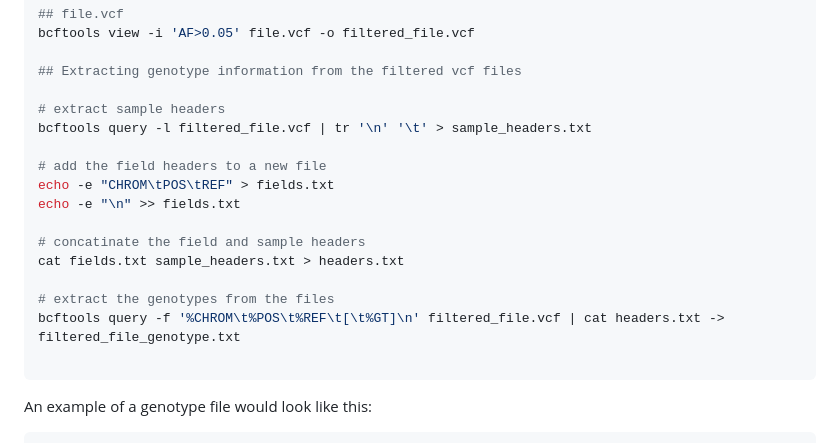
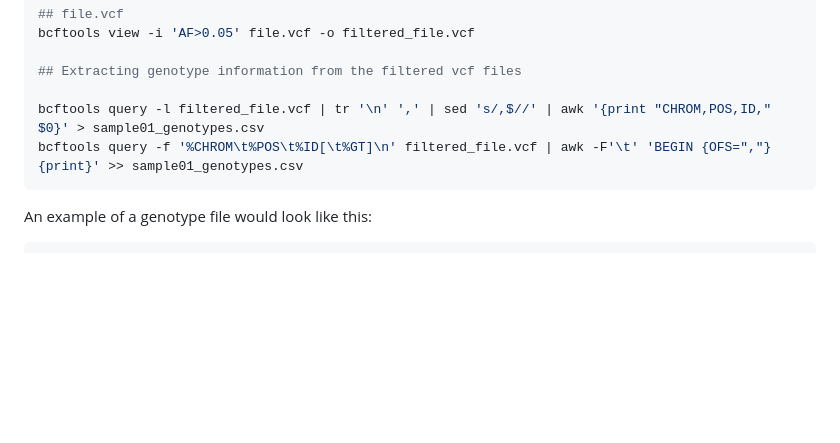
Before and after one commit to fetche-lab/GeneNetwork_24L, a Markdown page: Data_processing/Processing_vcf_files/VCF_variants_extraction.md, the part around the change. Drawn GitHub-style; blank space fills up the shorter version.

````diff
--- a/Data_processing/Processing_vcf_files/VCF_variants_extraction.md
+++ b/Data_processing/Processing_vcf_files/VCF_variants_extraction.md
@@ -15,19 +15,8 @@ bcftools view -i 'AF>0.05' file.vcf -o filtered_file.vcf
 
 ## Extracting genotype information from the filtered vcf files
 
-# extract sample headers
-bcftools query -l filtered_file.vcf | tr '\n' '\t' > sample_headers.txt
-
-# add the field headers to a new file
-echo -e "CHROM\tPOS\tREF" > fields.txt
-echo -e "\n" >> fields.txt
-
-# concatinate the field and sample headers
-cat fields.txt sample_headers.txt > headers.txt
-
-# extract the genotypes from the files
-bcftools query -f '%CHROM\t%POS\t%REF\t[\t%GT]\n' filtered_file.vcf | cat headers.txt -> filtered_file_genotype.txt
-
+bcftools query -l filtered_file.vcf | tr '\n' ',' | sed 's/,$//' | awk '{print "CHROM,POS,ID," $0}' > sample01_genotypes.csv
+bcftools query -f '%CHROM\t%POS\t%ID[\t%GT]\n' filtered_file.vcf | awk -F'\t' 'BEGIN {OFS=","} {print}' >> sample01_genotypes.csv
 ```
 An example of a genotype file would look like this:
 
````
